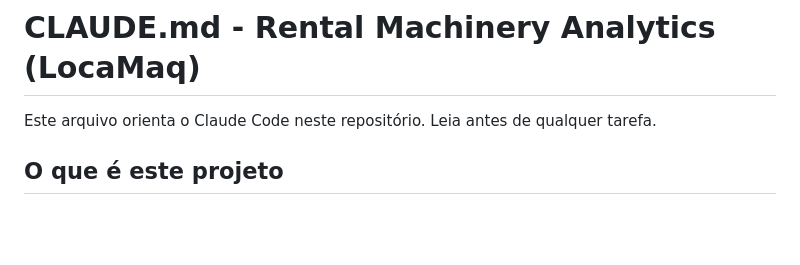
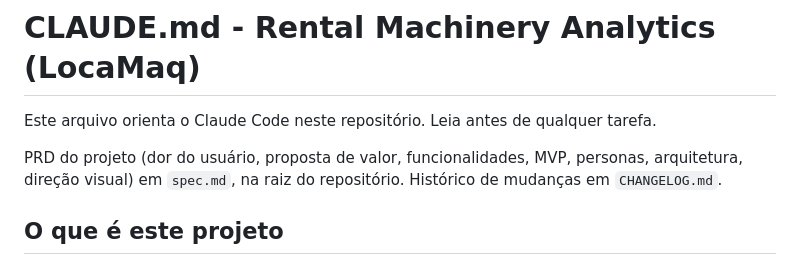
Before and after one commit to kaekoff-ux/rental-machinery-analytics, a Markdown page: CLAUDE.md, the part around the change. GitHub-like rendering; blank space fills up the shorter version.

```diff
--- a/CLAUDE.md
+++ b/CLAUDE.md
@@ -1,6 +1,10 @@
 # CLAUDE.md - Rental Machinery Analytics (LocaMaq)
 
 Este arquivo orienta o Claude Code neste repositório. Leia antes de qualquer tarefa.
+
+PRD do projeto (dor do usuário, proposta de valor, funcionalidades, MVP, personas,
+arquitetura, direção visual) em `spec.md`, na raiz do repositório. Histórico de mudanças em
+`CHANGELOG.md`.
 
 ## O que é este projeto
 Case de portfólio sobre gestão de locação de máquinas pesadas, inspirado em um anúncio público do Workana. **Todos os dados são fictícios** e gerados por script. A empresa fictícia se chama **LocaMaq**.
```
Also changed, not shown: CHANGELOG.md (added, +49 -0 lines), spec.md (added, +89 -0 lines).
